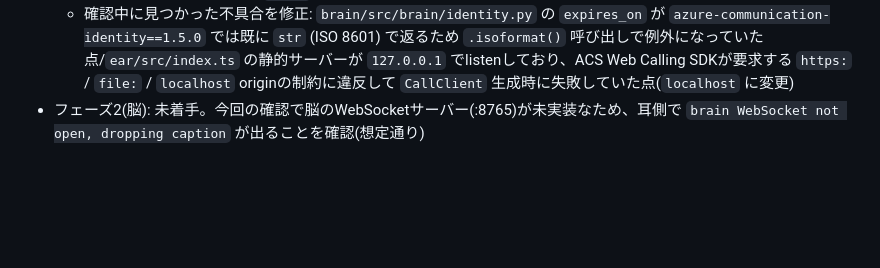
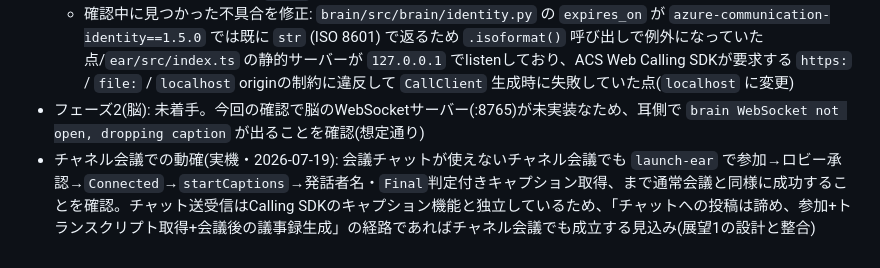
Before and after one commit to mitonattou919/teams-scriber, a Markdown page: README.md, the part around the change. Drawn GitHub-style; blank space fills up the shorter version.

Commit message:
docs: チャネル会議での動作確認結果を追記 (#13)
チャットスレッドが使えないチャネル会議でも耳(参加+startCaptions)は
通常会議と同様に動作することを実機確認。展望1の設計(議事録はチャット
でなくストレージ保存)と整合する経路であることをREADMEに記録。

Co-authored-by: mitonattou919 <57037896+mitonattou919@users.noreply.github.com>

```diff
--- a/README.md
+++ b/README.md
@@ -65,3 +65,4 @@ INTERVENE_INTERVAL_SEC=180
 - フェーズ1(耳単体・実機疎通): 実機ACSリソース・テスト用Teams会議で確認済み(2026-07-19)。`brain/` の `launch-ear` でトークン発行 → `ear/` が会議にロビー承認経由で参加 → `startCaptions` → 発話者名・タイムスタンプ付きキャプション(短文・長文とも)を `Final` 判定でコンソールに送出、まで一連の流れを確認
   - 確認中に見つかった不具合を修正: `brain/src/brain/identity.py` の `expires_on` が `azure-communication-identity==1.5.0` では既に `str` (ISO 8601) で返るため `.isoformat()` 呼び出しで例外になっていた点/`ear/src/index.ts` の静的サーバーが `127.0.0.1` でlistenしており、ACS Web Calling SDKが要求する `https:` / `file:` / `localhost` originの制約に違反して `CallClient` 生成時に失敗していた点(`localhost` に変更)
 - フェーズ2(脳): 未着手。今回の確認で脳のWebSocketサーバー(:8765)が未実装なため、耳側で `brain WebSocket not open, dropping caption` が出ることを確認(想定通り)
+- チャネル会議での動確(実機・2026-07-19): 会議チャットが使えないチャネル会議でも `launch-ear` で参加→ロビー承認→`Connected`→`startCaptions`→発話者名・`Final`判定付きキャプション取得、まで通常会議と同様に成功することを確認。チャット送受信はCalling SDKのキャプション機能と独立しているため、「チャットへの投稿は諦め、参加+トランスクリプト取得+会議後の議事録生成」の経路であればチャネル会議でも成立する見込み(展望1の設計と整合)
```
